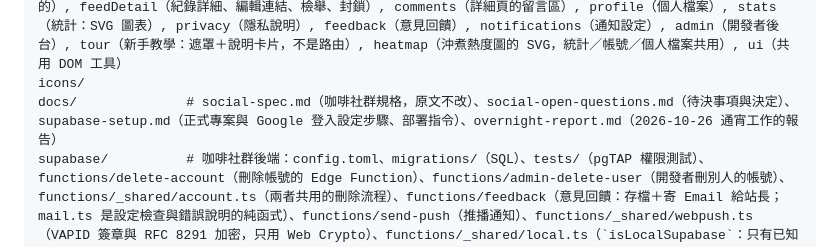
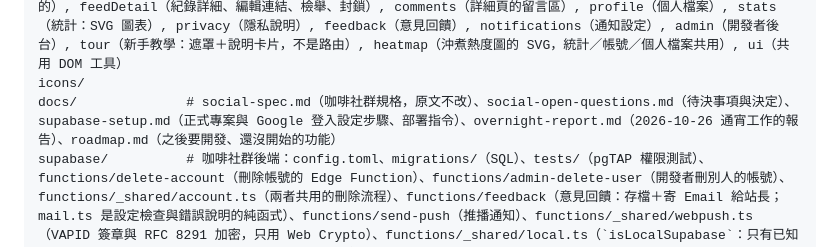
Before and after one commit to AndyWu1122/coffee-log, a Markdown page: CLAUDE.md, the part around the change. Rendered like a GitHub page.

```diff
--- a/CLAUDE.md
+++ b/CLAUDE.md
@@ -38,7 +38,7 @@ js/push.js         # 推播通知的瀏覽器那一邊（Notification、PushMana
 js/vendor/         # 第三方檔案原封不動（supabase-js UMD、qrcode-generator），來源與 SRI 見 js/vendor/README.md
 js/views/          # brewList, brewForm, beanList, beanForm, grinderList, grinderForm, dripperList, dripperForm, backup, shareCard（分享卡片頁＋Canvas 繪製）, flavorPicker（風味輪 SVG）, changelog（更新內容）, settings（設定與關於）, account（帳號）, friends（好友管理）, feed（社群：全部／我的）, feedDetail（紀錄詳細、編輯連結、檢舉、封鎖）, comments（詳細頁的留言區）, profile（個人檔案）, stats（統計：SVG 圖表）, privacy（隱私說明）, feedback（意見回饋）, notifications（通知設定）, admin（開發者後台）, tour（新手教學：遮罩＋說明卡片，不是路由）, heatmap（沖煮熱度圖的 SVG，統計／帳號／個人檔案共用）, ui（共用 DOM 工具）
 icons/
-docs/              # social-spec.md（咖啡社群規格，原文不改）、social-open-questions.md（待決事項與決定）、supabase-setup.md（正式專案與 Google 登入設定步驟、部署指令）、overnight-report.md（2026-10-26 通宵工作的報告）
+docs/              # social-spec.md（咖啡社群規格，原文不改）、social-open-questions.md（待決事項與決定）、supabase-setup.md（正式專案與 Google 登入設定步驟、部署指令）、overnight-report.md（2026-10-26 通宵工作的報告）、roadmap.md（之後要開發、還沒開始的功能）
 supabase/          # 咖啡社群後端：config.toml、migrations/（SQL）、tests/（pgTAP 權限測試）、functions/delete-account（刪除帳號的 Edge Function）、functions/admin-delete-user（開發者刪別人的帳號）、functions/_shared/account.ts（兩者共用的刪除流程）、functions/feedback（意見回饋：存檔＋寄 Email 給站長；mail.ts 是設定檢查與錯誤說明的純函式）、functions/send-push（推播通知）、functions/_shared/webpush.ts（VAPID 簽章與 RFC 8291 加密，只用 Web Crypto）、functions/_shared/local.ts（`isLocalSupabase`：只有已知的本機網址才用公開的測試金鑰，其他一律當正式環境）
 scripts/           # 只連本機 Supabase 的測試：supabase-local.mjs、chrome.mjs（共用工具）、supabase-api-test.mjs、supabase-storage-test.mjs、supabase-comments-test.mjs、photo-exif-test.mjs、social-ui-test.mjs、social-feed-test.mjs、social-safety-test.mjs、social-feedback-test.mjs、social-comments-test.mjs、supabase-profile-test.mjs、social-profile-test.mjs、admin-api-test.mjs、admin-ui-test.mjs、feedback-mail-test.mjs、menu-alerts-test.mjs、stats-test.mjs、stats-ui-test.mjs、drippers-test.mjs、webpush-test.mjs、onboarding-test.mjs、bean-photo-test.mjs、heatmap-test.mjs（最後九個不需要 Supabase）、supabase-activity-test.mjs、social-heatmap-test.mjs、supabase-push-test.mjs、social-push-test.mjs、push-helpers.mjs（推播測試共用：解密、假推播伺服器）、vapid-keys.mjs（站長產生正式金鑰用，不是測試）
 tests/             # photo.html（照片處理測試頁，由 photo-exif-test.mjs 用 headless Chrome 開；不屬於 App、不放進 ASSETS）
```
Also changed, not shown: docs/roadmap.md (added, +9 -0 lines).
